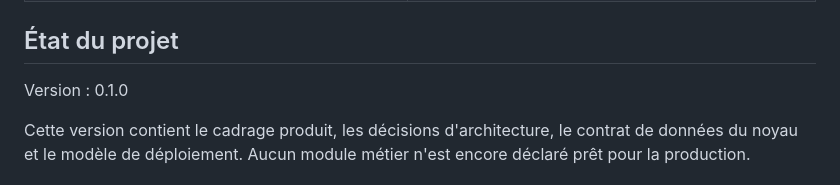
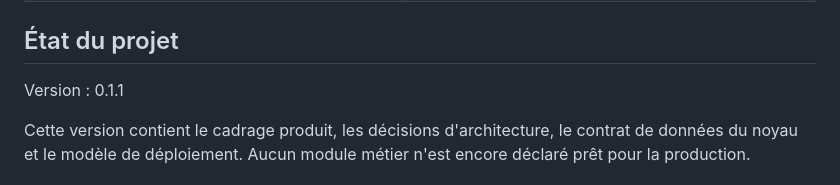
Before and after one commit to moisealexdocteur/clientele-group-erp, a Markdown page: README.md, the part around the change. GitHub-like rendering.

```diff
--- a/README.md
+++ b/README.md
@@ -49,7 +49,7 @@ Les versions exactes des dépendances sont gelées au démarrage de l'implément
 
 ## État du projet
 
-Version : 0.1.0
+Version : 0.1.1
 
 Cette version contient le cadrage produit, les décisions d'architecture, le contrat de données du noyau et le modèle de déploiement. Aucun module métier n'est encore déclaré prêt pour la production.
 
```
